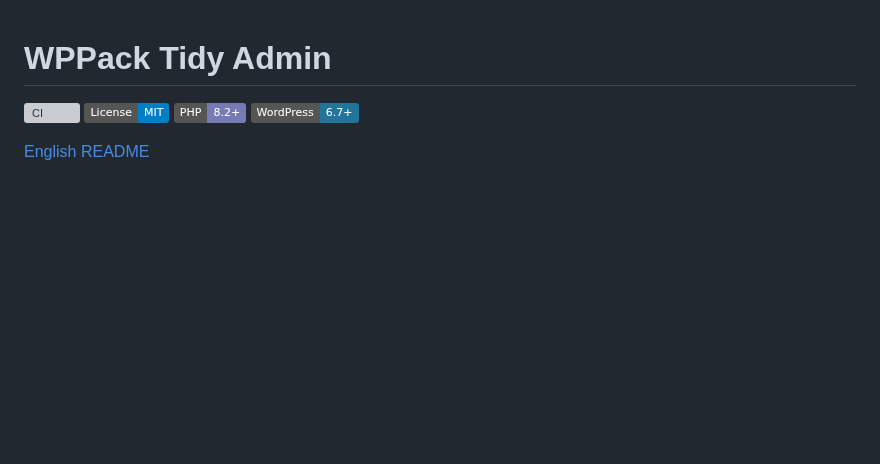
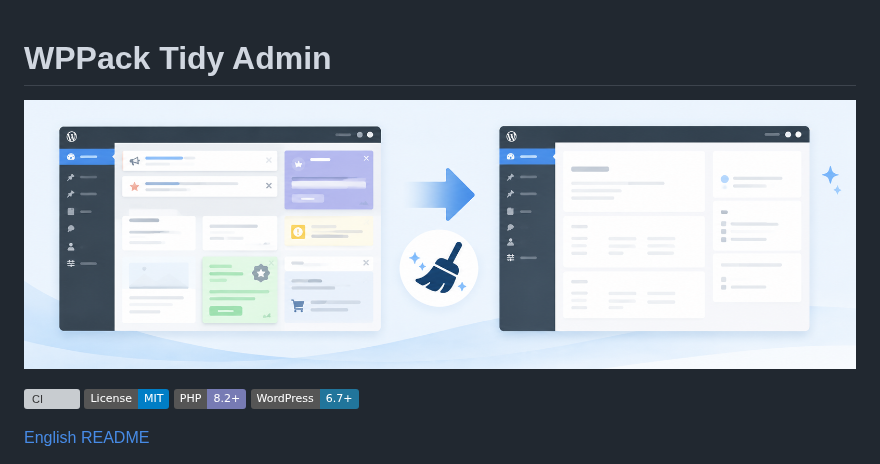
Before and after one commit to wppack-io/tidy-admin-plugin, a Markdown page: README.ja.md, the part around the change. Drawn GitHub-style; pictures changed too: .wordpress-org/banner-1544x500.png (added); badges without logos; blank space fills up the shorter version; grey boxes are pictures that could not be loaded.

Commit message:
docs: add the plugin banner to the READMEs
Ships the WordPress.org-style assets (banner + icon) under
.wordpress-org/ and shows the banner atop both READMEs

```diff
--- a/README.ja.md
+++ b/README.ja.md
@@ -1,4 +1,6 @@
 # WPPack Tidy Admin
+
+![WPPack Tidy Admin](.wordpress-org/banner-1544x500.png)
 
 [![CI](https://img.shields.io/github/actions/workflow/status/wppack-io/tidy-admin-plugin/ci.yml?branch=1.x)](https://github.com/wppack-io/tidy-admin-plugin/actions/workflows/ci.yml)
 [![License: MIT](https://img.shields.io/badge/License-MIT-blue.svg)](LICENSE)
```
Also changed, not shown: README.md (+2 -0 lines), 1 other file.
